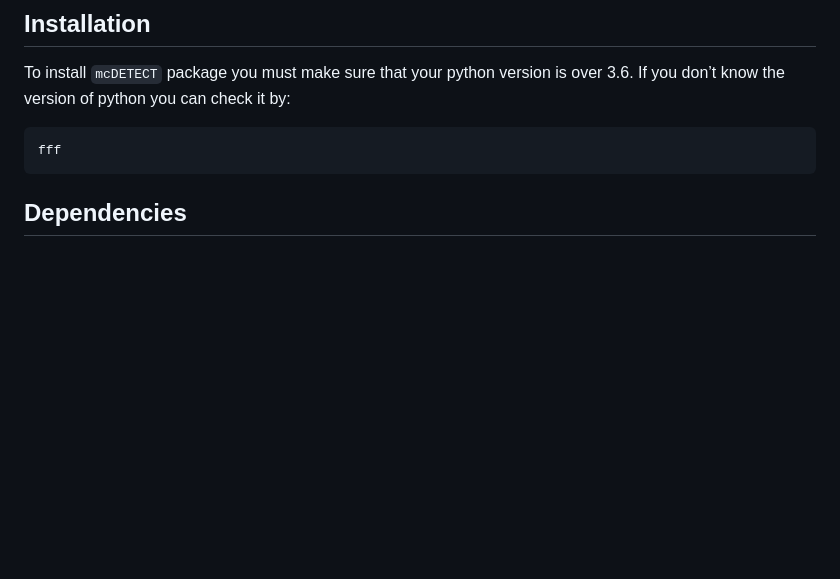
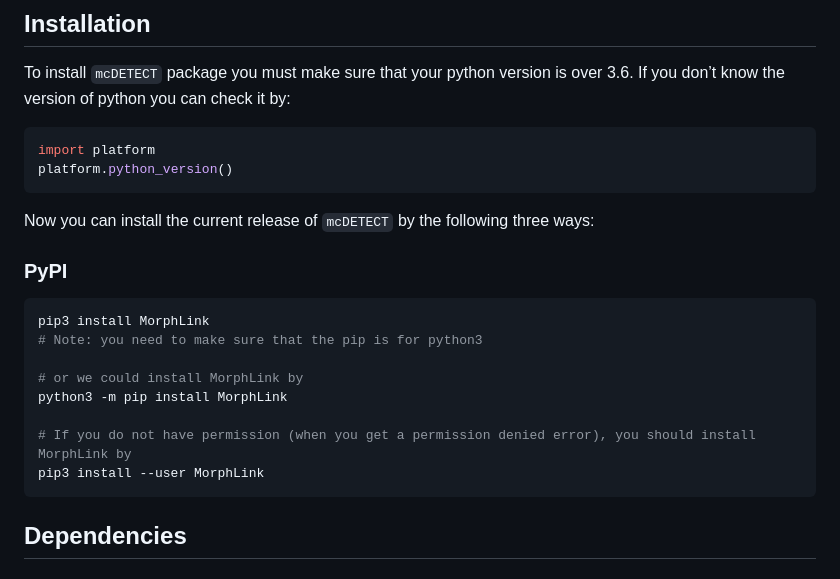
Before and after one commit to chen-yang-yuan/mcDETECT, a Markdown page: README.md, the part around one of its changes. Drawn GitHub-style; blank space fills up the shorter version.

````diff
--- a/README.md
+++ b/README.md
@@ -13,7 +13,23 @@ mcDETECT is a computational framework designed to identify and profile individua
 To install `mcDETECT` package you must make sure that your python version is over 3.6. If you don’t know the version of python you can check it by:
 
 ```python
-fff
+import platform
+platform.python_version()
+```
+
+Now you can install the current release of `mcDETECT` by the following three ways:
+
+### PyPI
+
+```bash
+pip3 install MorphLink
+# Note: you need to make sure that the pip is for python3
+
+# or we could install MorphLink by
+python3 -m pip install MorphLink
+
+# If you do not have permission (when you get a permission denied error), you should install MorphLink by
+pip3 install --user MorphLink
 ```
 
 ## Dependencies
````
Also changed, not shown: other parts of README.md (+1 -1 lines).
